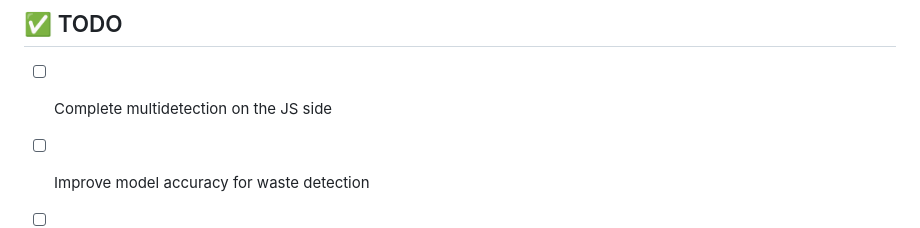
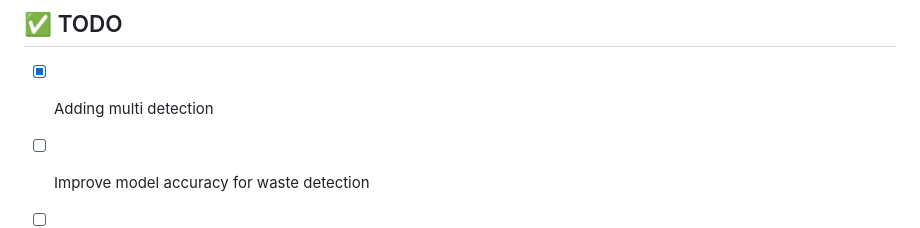
Before and after one commit to mehdirexon/waste-detection, a Markdown page: README.md, the part around the change. Rendered like a GitHub page.

Commit message:
Adding multi detection is checked

```diff
--- a/README.md
+++ b/README.md
@@ -149,7 +149,7 @@ In this project, the goal was to create an application capable of detecting wast
 
 ## ✅ TODO
 
-- [ ] Complete multidetection on the JS side
+- [X] Adding multi detection
 - [ ] Improve model accuracy for waste detection
 - [ ] Add more tests units
 - [ ] Enhance the user interface for better UX
```
Also changed, not shown: README.fa.md (+1 -1 lines).
